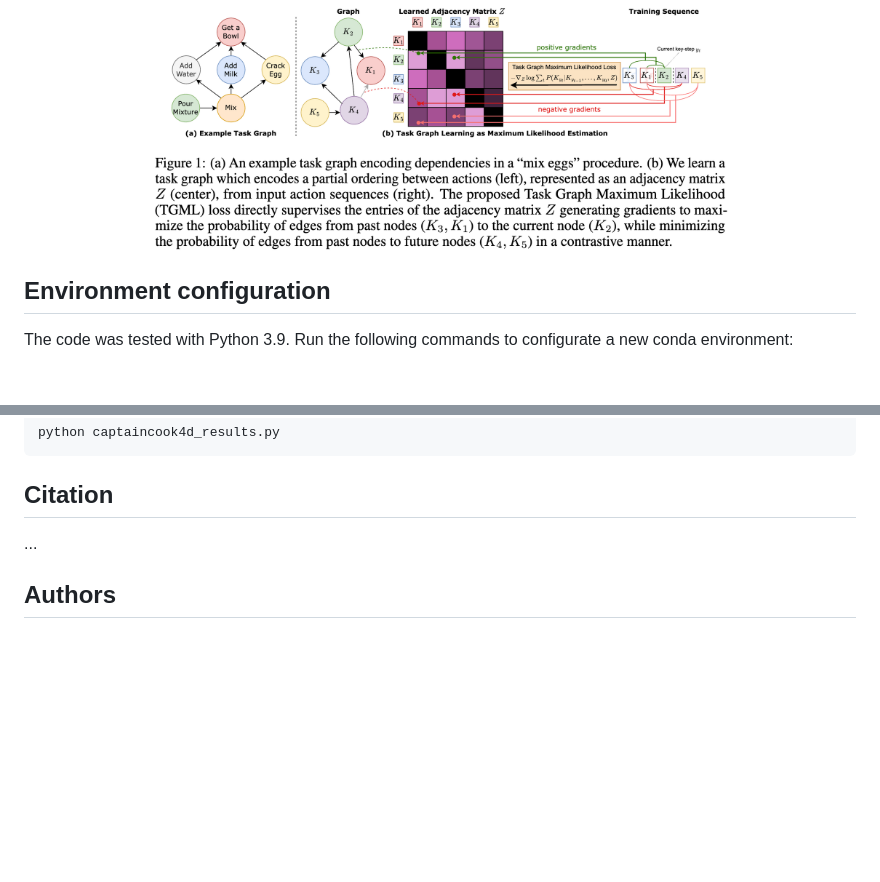
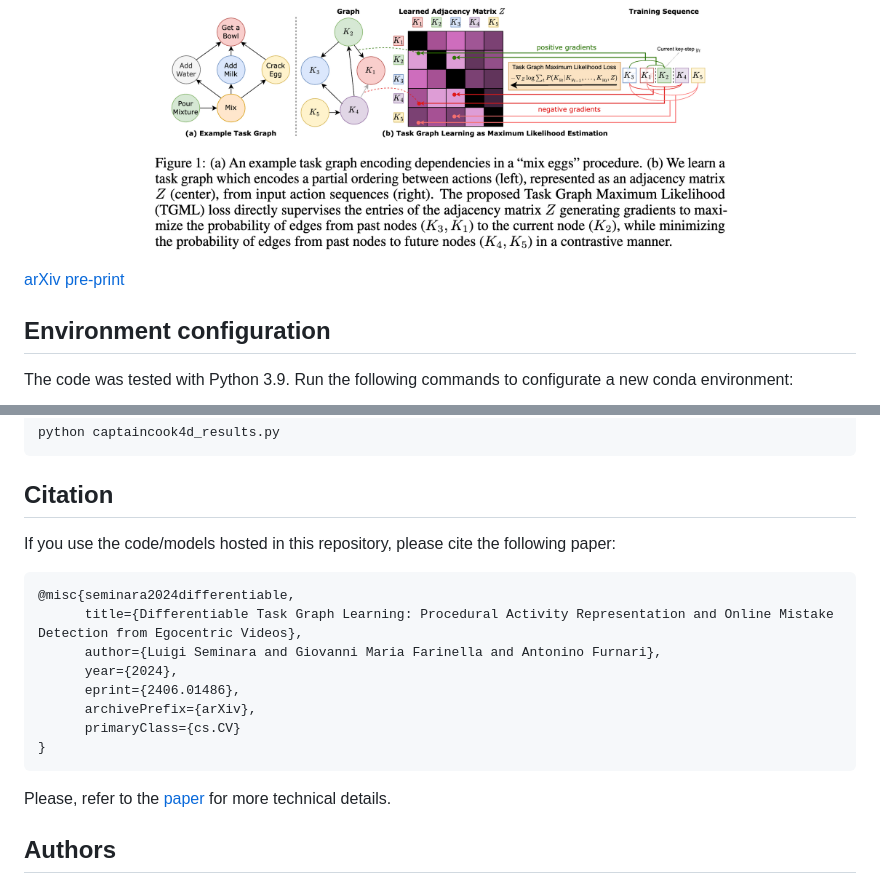
Before and after one commit to fpv-iplab/Differentiable-Task-Graph-Learning, a Markdown page: README.md, 2 parts joined by grey strips. Drawn GitHub-style; blank space fills up the shorter version.

````diff
--- a/README.md
+++ b/README.md
@@ -16,6 +16,7 @@ Here we report the guide to use our Direct Optimization (DO) model and train it
   <img src="./assets/tgml.png" width="70%" height="auto">
 </p>
 
+[arXiv pre-print](https://arxiv.org/pdf/2406.01486v1)
 
 ## Environment configuration
 
@@ -92,8 +93,20 @@ python captaincook4d_results.py
 ```
 
 ## Citation
+If you use the code/models hosted in this repository, please cite the following paper:
 
-...
+```text
+@misc{seminara2024differentiable,
+      title={Differentiable Task Graph Learning: Procedural Activity Representation and Online Mistake Detection from Egocentric Videos},
+      author={Luigi Seminara and Giovanni Maria Farinella and Antonino Furnari},
+      year={2024},
+      eprint={2406.01486},
+      archivePrefix={arXiv},
+      primaryClass={cs.CV}
+}
+```
+Please, refer to the [paper](https://arxiv.org/pdf/2406.01486v1) for more technical details.
+
 
 ## Authors
 
````
